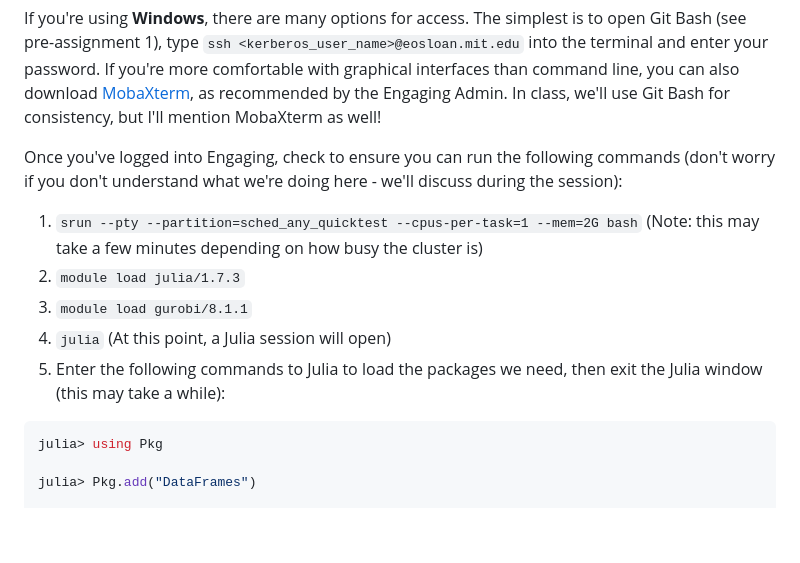
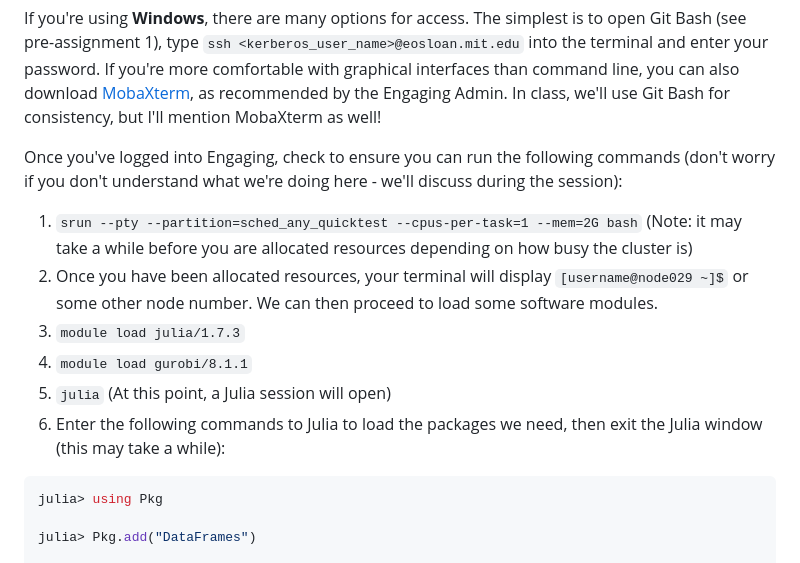
Before and after one commit to alexschmid3/15.S60_2023, a Markdown page: 8_hpc_and_efficiency/README.md, the part around the change. Rendered like a GitHub page; blank space fills up the shorter version.

Commit message:
Update preassignment - Engaging software modules

````diff
--- a/8_hpc_and_efficiency/README.md
+++ b/8_hpc_and_efficiency/README.md
@@ -53,11 +53,12 @@ If you're using **Windows**, there are many options for access. The simplest is
 
 Once you've logged into Engaging, check to ensure you can run the following commands (don't worry if you don't understand what we're doing here - we'll discuss during the session):
 
-1. ```srun --pty --partition=sched_any_quicktest --cpus-per-task=1 --mem=2G bash```  (Note: this may take a few minutes depending on how busy the cluster is)
-2. ```module load julia/1.7.3```
-3. ```module load gurobi/8.1.1```
-4. ```julia``` (At this point, a Julia session will open)
-5. Enter the following commands to Julia to load the packages we need, then exit the Julia window (this may take a while):
+1. ```srun --pty --partition=sched_any_quicktest --cpus-per-task=1 --mem=2G bash```  (Note: it may take a while before you are allocated resources depending on how busy the cluster is)
+2. Once you have been allocated resources, your terminal will display `[username@node029 ~]$` or some other node number. We can then proceed to load some software modules.
+3. ```module load julia/1.7.3```
+4. ```module load gurobi/8.1.1```
+5. ```julia``` (At this point, a Julia session will open)
+6. Enter the following commands to Julia to load the packages we need, then exit the Julia window (this may take a while):
 
 ```julia
 julia> using Pkg
````
